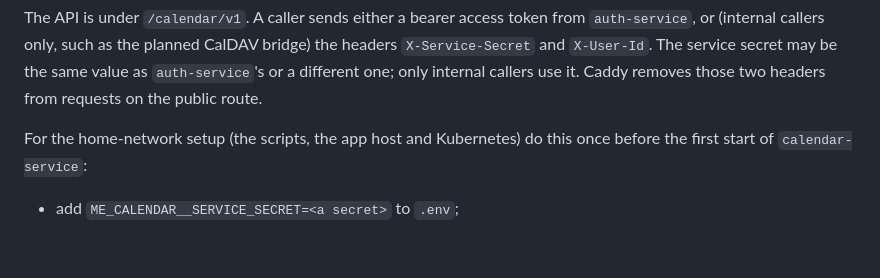
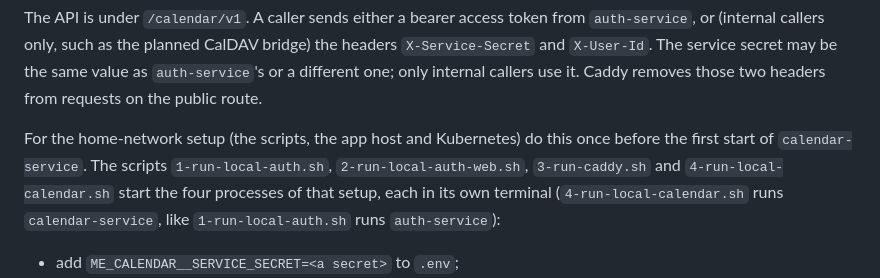
Before and after one commit to wiertmir/Me, a Markdown page: README.md, the part around the change. Drawn GitHub-style; blank space fills up the shorter version.

Commit message:
docs: name 4-run-local-calendar.sh in the README
Co-Authored-By: Claude Opus 5.5 <noreply@anthropic.com>

```diff
--- a/README.md
+++ b/README.md
@@ -132,7 +132,10 @@ The API is under `/calendar/v1`. A caller sends either a bearer access token fro
 internal callers use it. Caddy removes those two headers from requests on the public route.
 
 For the home-network setup (the scripts, the app host and Kubernetes) do this once before the first
-start of `calendar-service`:
+start of `calendar-service`. The scripts `1-run-local-auth.sh`, `2-run-local-auth-web.sh`,
+`3-run-caddy.sh` and `4-run-local-calendar.sh` start the four processes of that setup, each in its
+own terminal (`4-run-local-calendar.sh` runs `calendar-service`, like `1-run-local-auth.sh` runs
+`auth-service`):
 
 - add `ME_CALENDAR__SERVICE_SECRET=<a secret>` to `.env`;
 - copy `calendar-service/config.example.toml` to `calendar-service/config.local.toml`, set `issuer`
```
